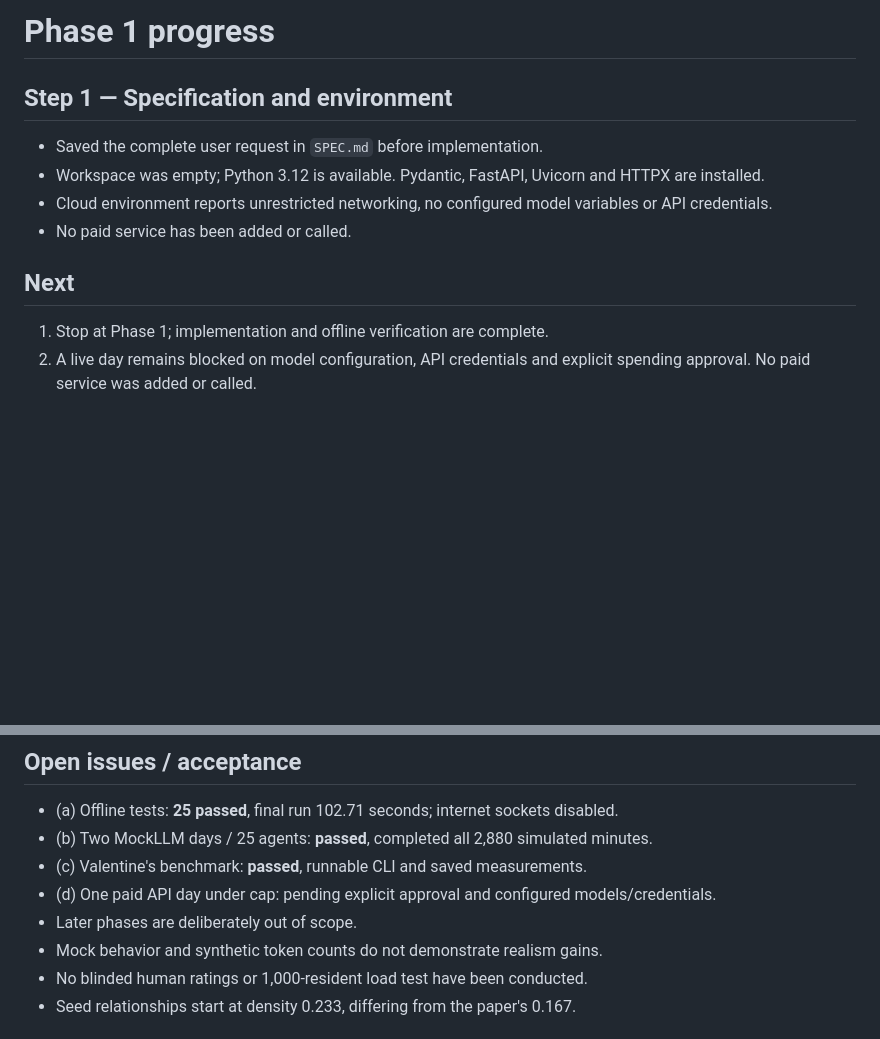
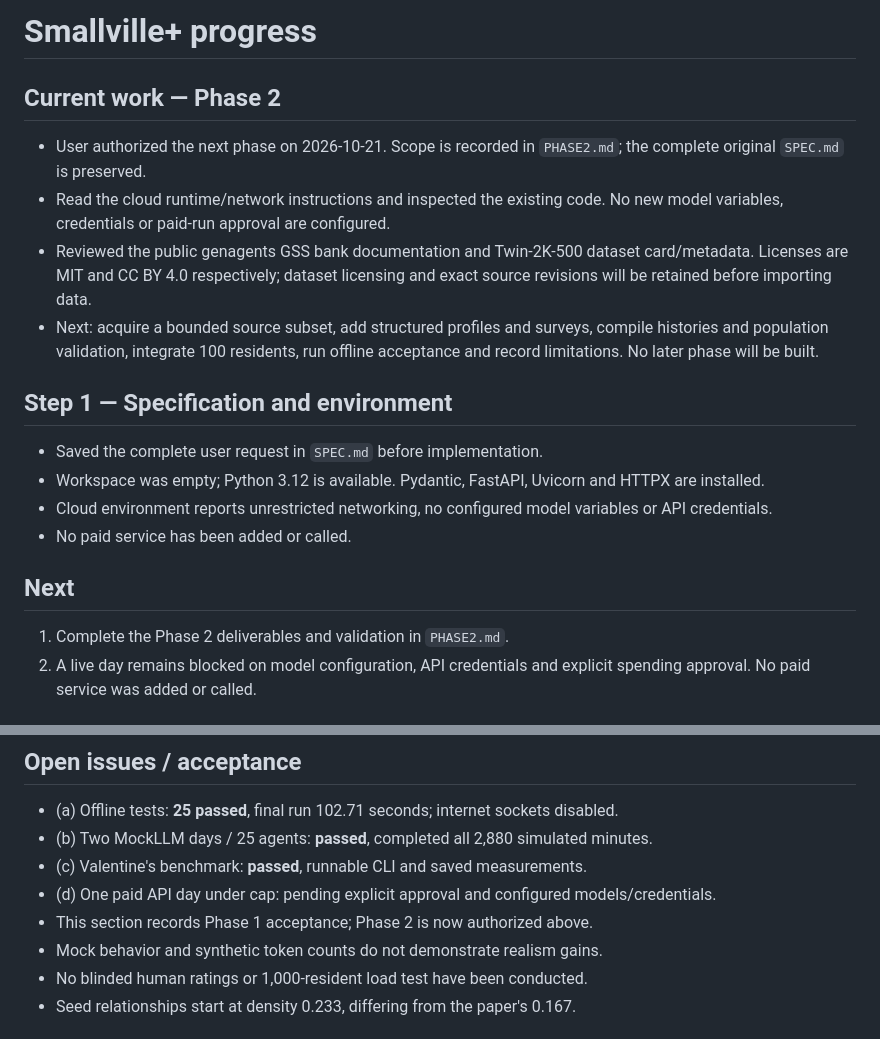
Before and after one commit to khurramidris/smallville-plus, a Markdown page: PROGRESS.md, 2 parts joined by grey strips. GitHub-like rendering; blank space fills up the shorter version.

Commit message:
docs: define authorized Phase 2 scope and validation

```diff
--- a/PROGRESS.md
+++ b/PROGRESS.md
@@ -1,4 +1,16 @@
-# Phase 1 progress
+# Smallville+ progress
+
+## Current work — Phase 2
+- User authorized the next phase on 2026-10-21. Scope is recorded in `PHASE2.md`;
+  the complete original `SPEC.md` is preserved.
+- Read the cloud runtime/network instructions and inspected the existing code.
+  No new model variables, credentials or paid-run approval are configured.
+- Reviewed the public genagents GSS bank documentation and Twin-2K-500 dataset
+  card/metadata. Licenses are MIT and CC BY 4.0 respectively; dataset licensing
+  and exact source revisions will be retained before importing data.
+- Next: acquire a bounded source subset, add structured profiles and surveys,
+  compile histories and population validation, integrate 100 residents, run
+  offline acceptance and record limitations. No later phase will be built.
 
 ## Step 1 — Specification and environment
 - Saved the complete user request in `SPEC.md` before implementation.
@@ -7,7 +19,7 @@
 - No paid service has been added or called.
 
 ## Next
-1. Stop at Phase 1; implementation and offline verification are complete.
+1. Complete the Phase 2 deliverables and validation in `PHASE2.md`.
 2. A live day remains blocked on model configuration, API credentials and
    explicit spending approval. No paid service was added or called.
 
@@ -40,7 +52,7 @@
 - (b) Two MockLLM days / 25 agents: **passed**, completed all 2,880 simulated minutes.
 - (c) Valentine's benchmark: **passed**, runnable CLI and saved measurements.
 - (d) One paid API day under cap: pending explicit approval and configured models/credentials.
-- Later phases are deliberately out of scope.
+- This section records Phase 1 acceptance; Phase 2 is now authorized above.
 - Mock behavior and synthetic token counts do not demonstrate realism gains.
 - No blinded human ratings or 1,000-resident load test have been conducted.
 - Seed relationships start at density 0.233, differing from the paper's 0.167.
```
Also changed, not shown: DECISIONS.md (+12 -0 lines), PHASE2.md (added, +42 -0 lines).
